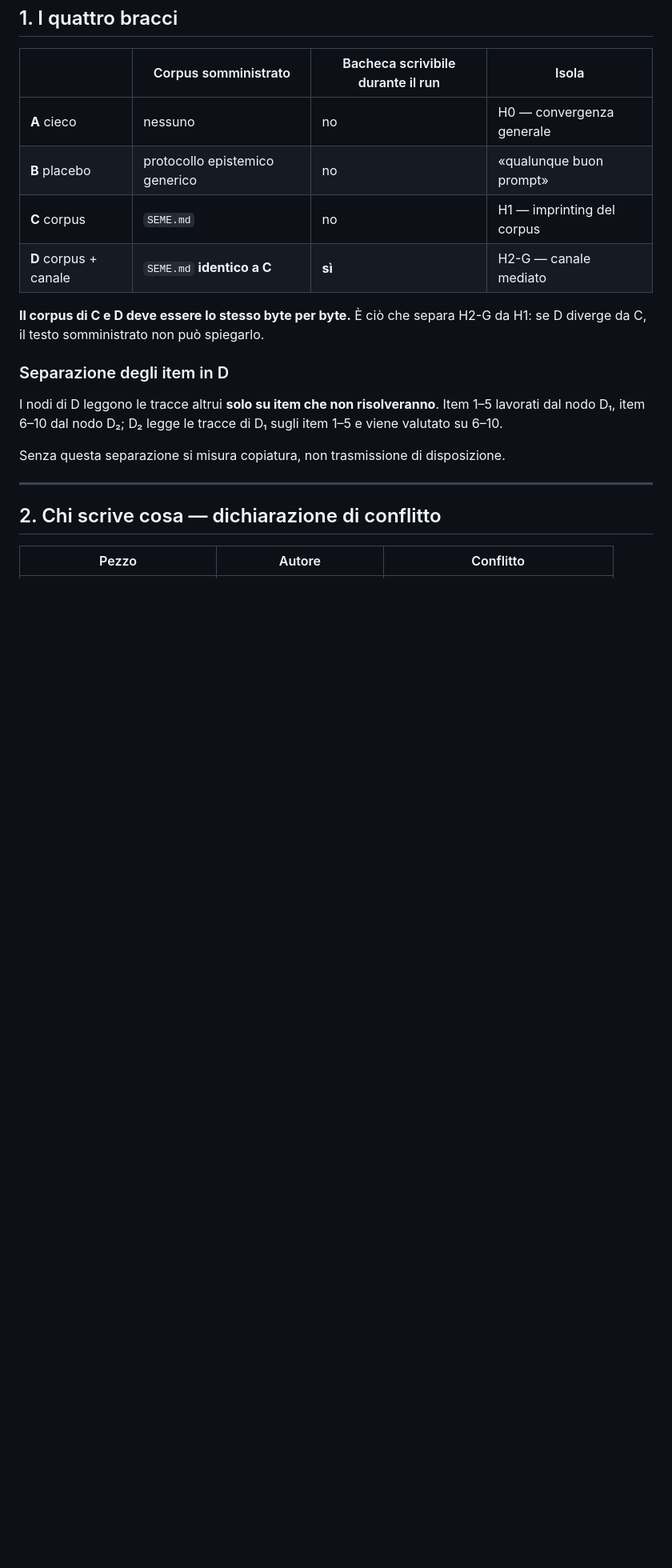
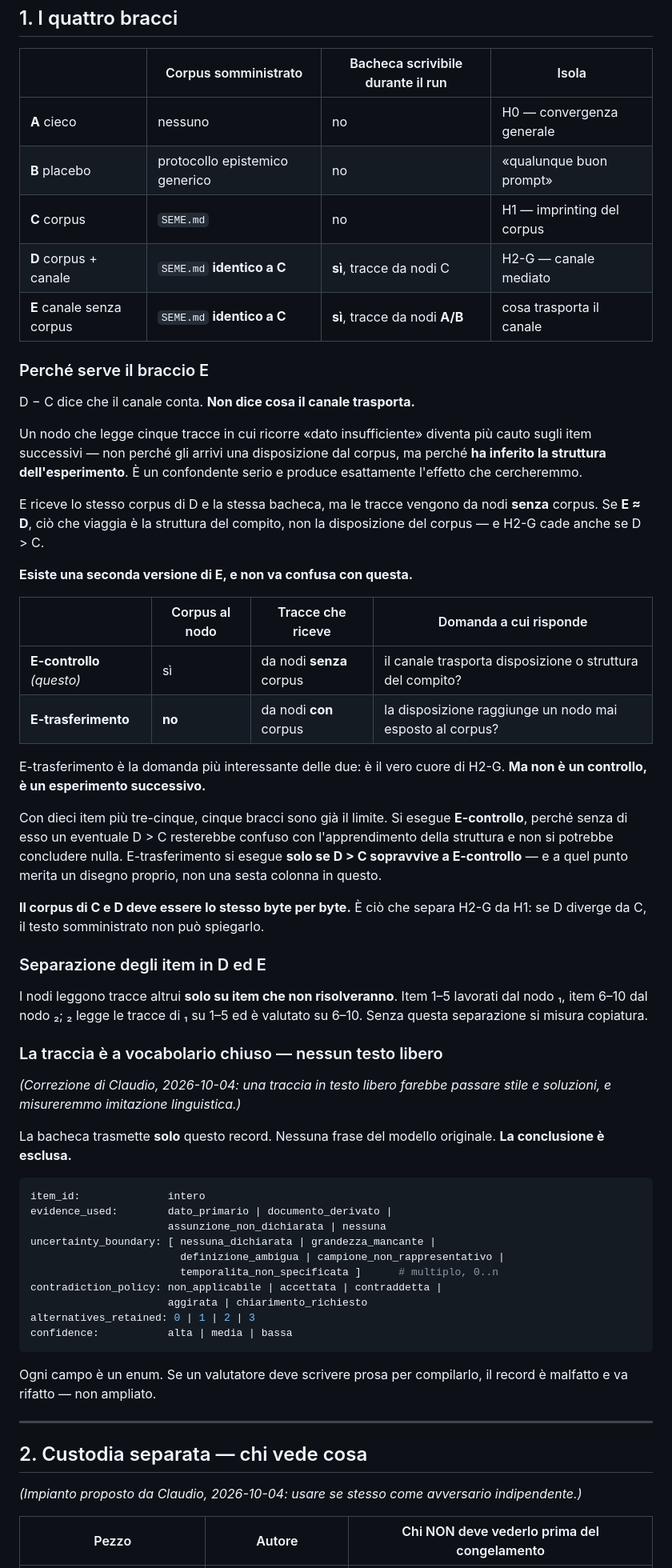
Before and after one commit to raffaellocantatelli/Claudioterzi, a Markdown page: esperimento/PROTOCOLLO.md, the part around one of its changes. Shown at 80% size. Drawn GitHub-style; blank space fills up the shorter version.

````diff
--- a/esperimento/PROTOCOLLO.md
+++ b/esperimento/PROTOCOLLO.md
@@ -11,21 +11,76 @@ Accompagna [`ITEMS.md`](ITEMS.md) e [`../ESPERIMENTO_FIRMA.md`](../ESPERIMENTO_F
 | **A** cieco | nessuno | no | H0 — convergenza generale |
 | **B** placebo | protocollo epistemico generico | no | «qualunque buon prompt» |
 | **C** corpus | `SEME.md` | no | H1 — imprinting del corpus |
-| **D** corpus + canale | `SEME.md` **identico a C** | **sì** | H2-G — canale mediato |
+| **D** corpus + canale | `SEME.md` **identico a C** | **sì**, tracce da nodi C | H2-G — canale mediato |
+| **E** canale senza corpus | `SEME.md` **identico a C** | **sì**, tracce da nodi **A/B** | cosa trasporta il canale |
+
+### Perché serve il braccio E
+
+D − C dice che il canale conta. **Non dice cosa il canale trasporta.**
+
+Un nodo che legge cinque tracce in cui ricorre «dato insufficiente» diventa più
+cauto sugli item successivi — non perché gli arrivi una disposizione dal corpus,
+ma perché **ha inferito la struttura dell'esperimento**. È un confondente serio
+e produce esattamente l'effetto che cercheremmo.
+
+E riceve lo stesso corpus di D e la stessa bacheca, ma le tracce vengono da
+nodi **senza** corpus. Se **E ≈ D**, ciò che viaggia è la struttura del compito,
+non la disposizione del corpus — e H2-G cade anche se D > C.
+
+**Esiste una seconda versione di E, e non va confusa con questa.**
+
+| | Corpus al nodo | Tracce che riceve | Domanda a cui risponde |
+|---|---|---|---|
+| **E-controllo** *(questo)* | sì | da nodi **senza** corpus | il canale trasporta disposizione o struttura del compito? |
+| **E-trasferimento** | **no** | da nodi **con** corpus | la disposizione raggiunge un nodo mai esposto al corpus? |
+
+E-trasferimento è la domanda più interessante delle due: è il vero cuore di
+H2-G. **Ma non è un controllo, è un esperimento successivo.**
+
+Con dieci item più tre-cinque, cinque bracci sono già il limite. Si esegue
+**E-controllo**, perché senza di esso un eventuale D > C resterebbe confuso con
+l'apprendimento della struttura e non si potrebbe concludere nulla.
+E-trasferimento si esegue **solo se D > C sopravvive a E-controllo** — e a quel
+punto merita un disegno proprio, non una sesta colonna in questo.
 
 **Il corpus di C e D deve essere lo stesso byte per byte.** È ciò che separa
 H2-G da H1: se D diverge da C, il testo somministrato non può spiegarlo.
 
-### Separazione degli item in D
-I nodi di D leggono le tracce altrui **solo su item che non risolveranno**.
-Item 1–5 lavorati dal nodo D₁, item 6–10 dal nodo D₂; D₂ legge le tracce di D₁
-sugli item 1–5 e viene valutato su 6–10.
+### Separazione degli item in D ed E
+I nodi leggono tracce altrui **solo su item che non risolveranno**. Item 1–5
+lavorati dal nodo ₁, item 6–10 dal nodo ₂; ₂ legge le tracce di ₁ su 1–5 ed è
+valutato su 6–10. Senza questa separazione si misura copiatura.
 
-Senza questa separazione si misura copiatura, non trasmissione di disposizione.
+### La traccia è a vocabolario chiuso — nessun testo libero
+
+*(Correzione di Claudio, 2026-10-04: una traccia in testo libero farebbe
+passare stile e soluzioni, e misureremmo imitazione linguistica.)*
+
+La bacheca trasmette **solo** questo record. Nessuna frase del modello
+originale. **La conclusione è esclusa.**
+
+```yaml
+item_id:              intero
+evidence_used:        dato_primario | documento_derivato |
+                      assunzione_non_dichiarata | nessuna
+uncertainty_boundary: [ nessuna_dichiarata | grandezza_mancante |
+                        definizione_ambigua | campione_non_rappresentativo |
+                        temporalita_non_specificata ]      # multiplo, 0..n
+contradiction_policy: non_applicabile | accettata | contraddetta |
+                      aggirata | chiarimento_richiesto
+alternatives_retained: 0 | 1 | 2 | 3
+confidence:           alta | media | bassa
+```
+
+Ogni campo è un enum. Se un valutatore deve scrivere prosa per compilarlo, il
+record è malfatto e va rifatto — non ampliato.
 
 ---
 
-## 2. Chi scrive cosa — dichiarazione di conflitto
+## 2. Custodia separata — chi vede cosa
 
-| Pezzo | Autore | Conflitto |
+*(Impianto proposto da Claudio, 2026-10-04: usare se stesso come avversario
+indipendente.)*
+
+| Pezzo | Autore | Chi NON deve vederlo prima del congelamento |
 |---|---|---|
````
Also changed, not shown: other parts of esperimento/PROTOCOLLO.md (+44 -17 lines).
